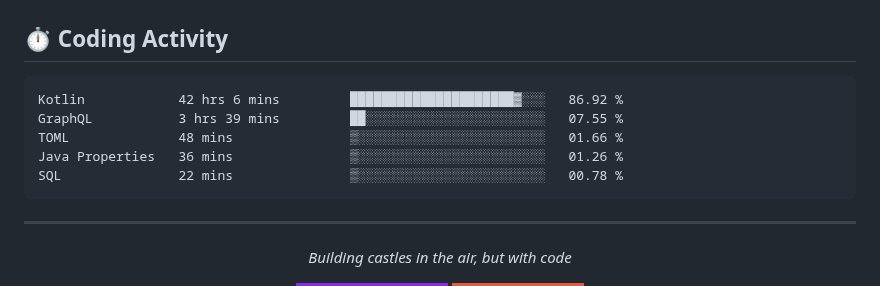
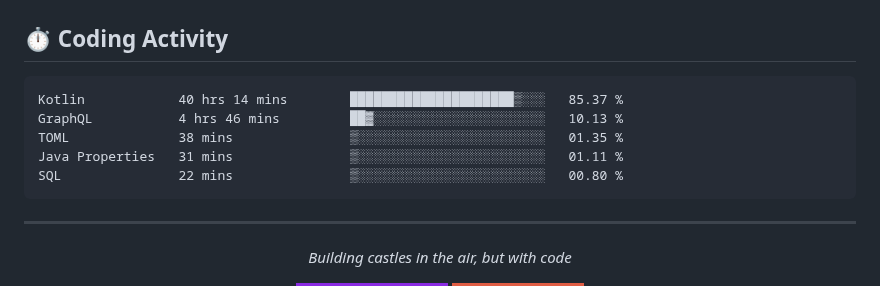
Before and after one commit to kdbrian/kdbrian, a Markdown page: README.md, the part around the change. GitHub-like rendering; badges without logos.

Commit message:
Updated waka-readme graph with new metrics

````diff
--- a/README.md
+++ b/README.md
@@ -77,11 +77,11 @@
 <!--START_SECTION:waka-->
 
 ```txt
-Kotlin            42 hrs 6 mins         █████████████████████▓░░░   86.92 %
-GraphQL           3 hrs 39 mins         ██░░░░░░░░░░░░░░░░░░░░░░░   07.55 %
-TOML              48 mins               ▒░░░░░░░░░░░░░░░░░░░░░░░░   01.66 %
-Java Properties   36 mins               ▒░░░░░░░░░░░░░░░░░░░░░░░░   01.26 %
-SQL               22 mins               ▒░░░░░░░░░░░░░░░░░░░░░░░░   00.78 %
+Kotlin            40 hrs 14 mins        █████████████████████▒░░░   85.37 %
+GraphQL           4 hrs 46 mins         ██▓░░░░░░░░░░░░░░░░░░░░░░   10.13 %
+TOML              38 mins               ▒░░░░░░░░░░░░░░░░░░░░░░░░   01.35 %
+Java Properties   31 mins               ▒░░░░░░░░░░░░░░░░░░░░░░░░   01.11 %
+SQL               22 mins               ▒░░░░░░░░░░░░░░░░░░░░░░░░   00.80 %
 ```
 
 <!--END_SECTION:waka-->
````
